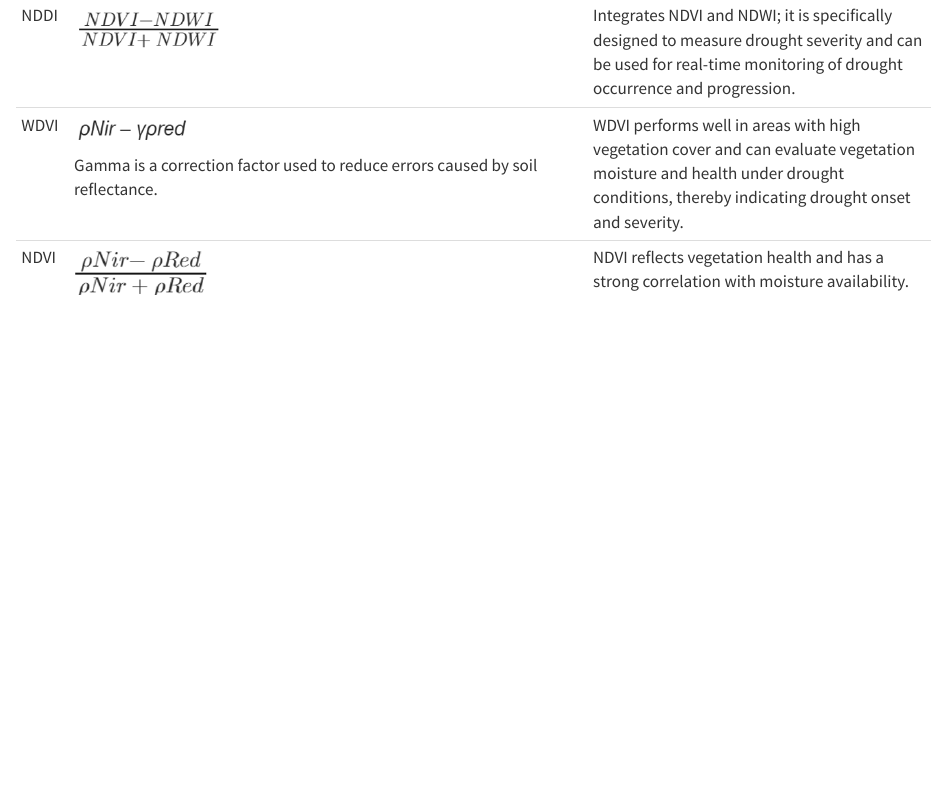
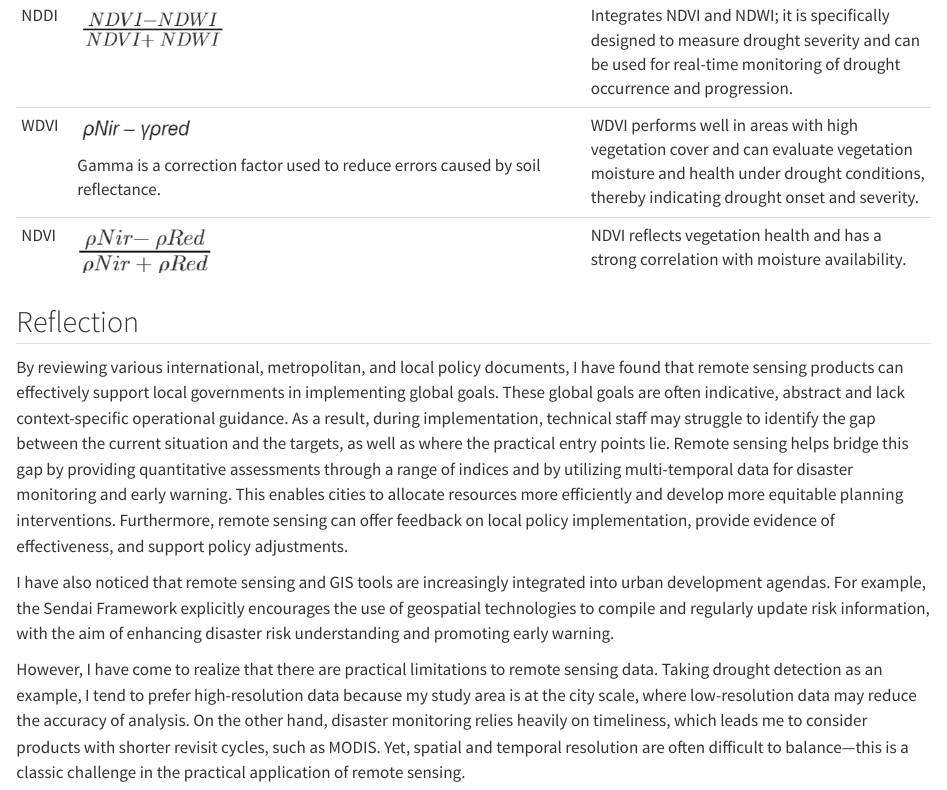
Before and after one commit to paradox-breaker/casa23, a Quarto document (wk4.qmd): the page in a window 1100 px wide, from 2070 px down. Rendered offline with R 4.5, knitr and Pandoc in place of Quarto, with nearby package versions.

Commit message:
reflection to wk4

```diff
--- a/wk4.qmd
+++ b/wk4.qmd
@@ -44,11 +26,0 @@ Specifically, Landsat 8 imagery can be used to classify annual land cover in Cap
-| NDDI      | ![](image/wk4/NDDI.png){width="151" height="46"}                                                                       | Integrates NDVI and NDWI;                                                       |
-|           |                                                                                                                        | it is specifically designed to measure drought severity and can be used for     |
-|           |                                                                                                                        | real-time monitoring of drought occurrence and progression.                     |
-+-----------+------------------------------------------------------------------------------------------------------------------------+---------------------------------------------------------------------------------+
-| WDVI      | ![](image/wk4/WDVI.png){width="118" height="30"}                                                                       | WDVI performs well in areas                                                     |
-|           |                                                                                                                        | with high vegetation cover and can evaluate vegetation moisture and health      |
-|           | Gamma is a correction                                                                                                  | under drought conditions, thereby indicating drought onset and severity.        |
-|           | factor used to reduce errors caused by soil reflectance.                                                               |                                                                                 |
-+-----------+------------------------------------------------------------------------------------------------------------------------+---------------------------------------------------------------------------------+
-| NDVI      | ![](image/wk4/NDVI.png){width="134"}                                                                                   | NDVI reflects vegetation                                                        |
-|           |                                                                                                                        | health and has a strong correlation with moisture availability.                 |
@@ -56,2 +44,22 @@ Specifically, Landsat 8 imagery can be used to classify annual land cover in Cap
+| NDDI        | ![](image/wk4/NDDI.png){width="151" height="46"}                                                                       | Integrates NDVI and NDWI;                                                       |
+|             |                                                                                                                        | it is specifically designed to measure drought severity and can be used for     |
+|             |                                                                                                                        | real-time monitoring of drought occurrence and progression.                     |
++-------------+------------------------------------------------------------------------------------------------------------------------+---------------------------------------------------------------------------------+
+| WDVI        | ![](image/wk4/WDVI.png){width="118" height="30"}                                                                       | WDVI performs well in areas                                                     |
+|             |                                                                                                                        | with high vegetation cover and can evaluate vegetation moisture and health      |
+|             | Gamma is a correction                                                                                                  | under drought conditions, thereby indicating drought onset and severity.        |
+|             | factor used to reduce errors caused by soil reflectance.                                                               |                                                                                 |
++-------------+------------------------------------------------------------------------------------------------------------------------+---------------------------------------------------------------------------------+
+| NDVI        | ![](image/wk4/NDVI.png){width="134"}                                                                                   | NDVI reflects vegetation                                                        |
+|             |                                                                                                                        | health and has a strong correlation with moisture availability.                 |
++-------------+------------------------------------------------------------------------------------------------------------------------+---------------------------------------------------------------------------------+
 
 : Indices for Drought Detection
+
+## Reflection
+
+By reviewing various international, metropolitan, and local policy documents, I have found that remote sensing products can effectively support local governments in implementing global goals. These global goals are often indicative, abstract and lack context-specific operational guidance. As a result, during implementation, technical staff may struggle to identify the gap between the current situation and the targets, as well as where the practical entry points lie. Remote sensing helps bridge this gap by providing quantitative assessments through a range of indices and by utilizing multi-temporal data for disaster monitoring and early warning. This enables cities to allocate resources more efficiently and develop more equitable planning interventions. Furthermore, remote sensing can offer feedback on local policy implementation, provide evidence of effectiveness, and support policy adjustments.
+
+I have also noticed that remote sensing and GIS tools are increasingly integrated into urban development agendas. For example, the Sendai Framework explicitly encourages the use of geospatial technologies to compile and regularly update risk information, with the aim of enhancing disaster risk understanding and promoting early warning.
+
+However, I have come to realize that there are practical limitations to remote sensing data. Taking drought detection as an example, I tend to prefer high-resolution data because my study area is at the city scale, where low-resolution data may reduce the accuracy of analysis. On the other hand, disaster monitoring relies heavily on timeliness, which leads me to consider products with shorter revisit cycles, such as MODIS. Yet, spatial and temporal resolution are often difficult to balance—this is a classic challenge in the practical application of remote sensing.
```
Also changed, not shown: docs/search.json, wk4.qmd (35 more changed lines), 3 other files.
